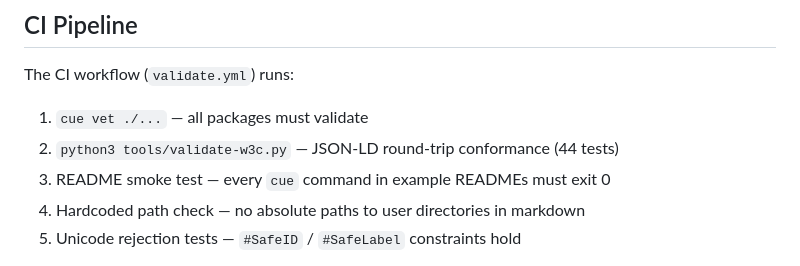
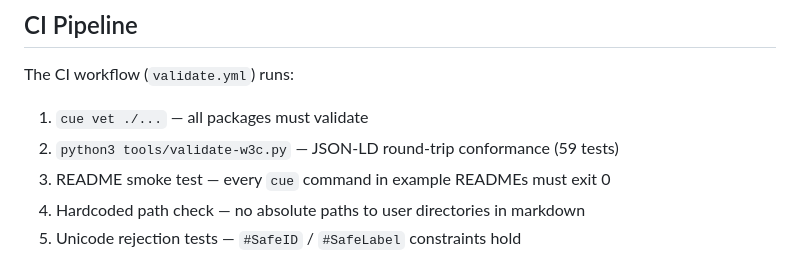
Before and after one commit to quicue/apercue, a Markdown page: ARCHITECTURE.md, the part around the change. Rendered like a GitHub page.

Commit message:
Update W3C validation test count: 44 → 59

```diff
--- a/ARCHITECTURE.md
+++ b/ARCHITECTURE.md
@@ -290,7 +290,7 @@ private network. See ADR-008.
 The CI workflow (`validate.yml`) runs:
 
 1. `cue vet ./...` — all packages must validate
-2. `python3 tools/validate-w3c.py` — JSON-LD round-trip conformance (44 tests)
+2. `python3 tools/validate-w3c.py` — JSON-LD round-trip conformance (59 tests)
 3. README smoke test — every `cue` command in example READMEs must exit 0
 4. Hardcoded path check — no absolute paths to user directories in markdown
 5. Unicode rejection tests — `#SafeID` / `#SafeLabel` constraints hold
```
